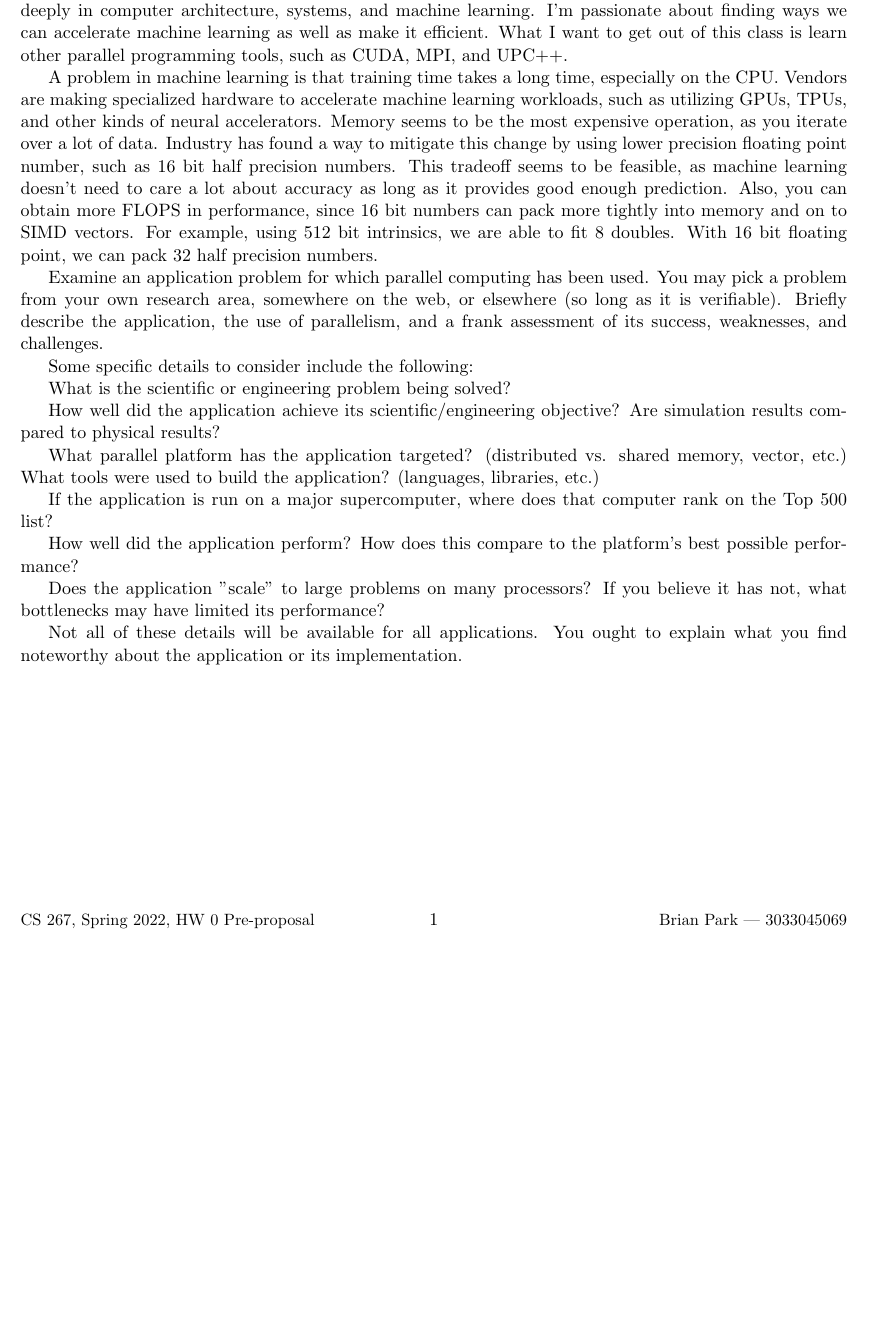
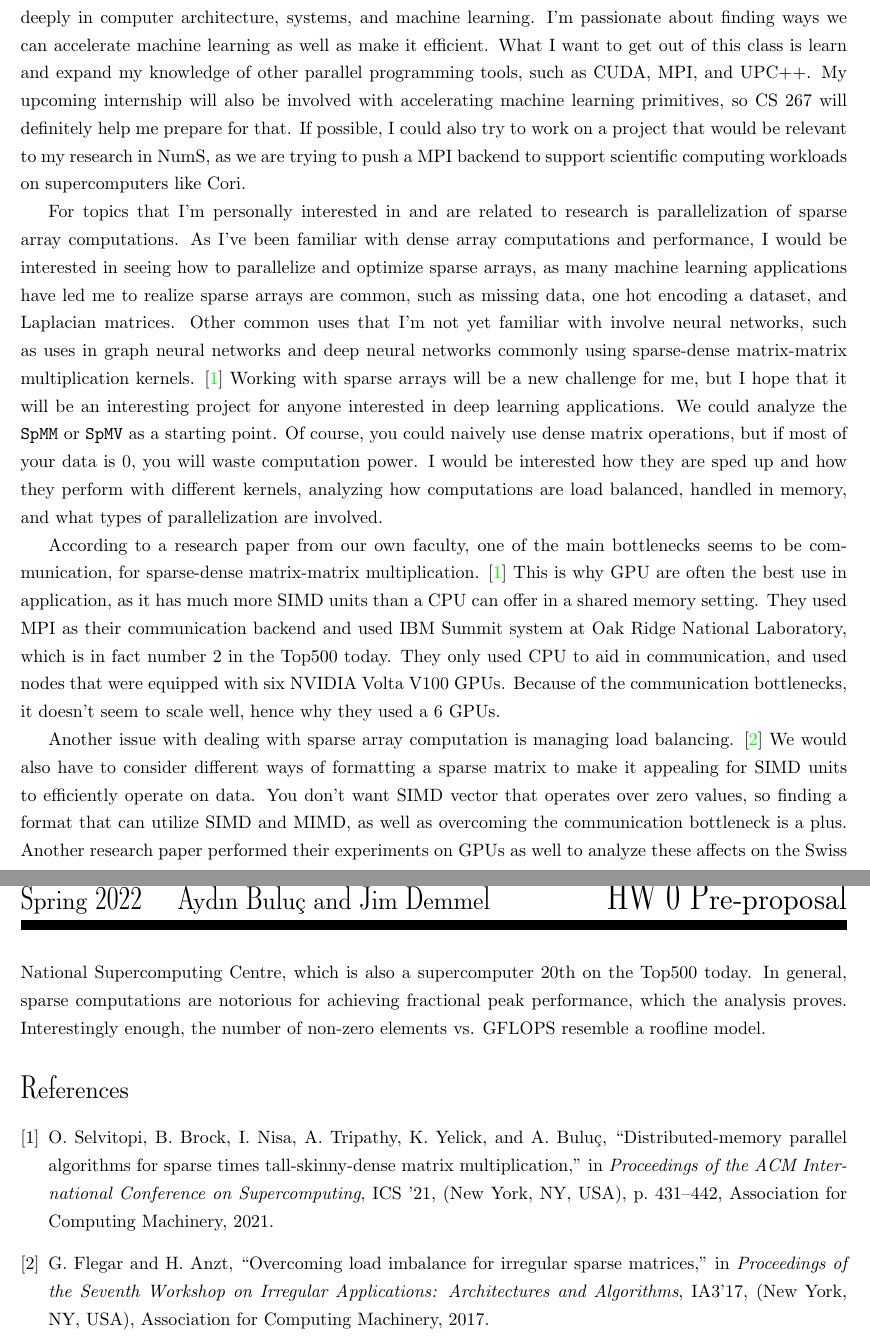
Before and after one commit to briancpark/cs267, a LaTeX problem sheet (hw/latex/hw0.tex): part of the page before the commit and two parts of pages 1 and 2 of 2 after it, the two joined at a grey line, cut so that both start at the same text, the shorter picture padded with empty space. Compiled offline with pdfLaTeX.

Commit message:
preproposal

```diff
--- a/hw/latex/hw0.tex
+++ b/hw/latex/hw0.tex
@@ -15,30 +17,16 @@
 %%%%%%%%%%%%%%%%%%%%%%%%%%%%%% Document Start %%%%%%%%%%%%%%%%%
 \begin{document}
 
-My name is Brian Park and I am an undergraduate Computer Science major who will be graduating this semester. I also do research in the RISELab on the NumS project, an open source library that extends NumPy to distributed systems using Ray. It also provides distributed model training. My interests lie deeply in computer architecture, systems, and machine learning. I'm passionate about finding ways we can accelerate machine learning as well as make it efficient. What I want to get out of this class is learn other parallel programming tools, such as CUDA, MPI, and UPC++.
+My name is Brian Park and I am an undergraduate Computer Science major who will be graduating this semester. I also do research in the RISELab on the NumS project, an open source library that extends NumPy to distributed systems using Ray. It also provides distributed model training. My interests lie deeply in computer architecture, systems, and machine learning. I'm passionate about finding ways we can accelerate machine learning as well as make it efficient. What I want to get out of this class is learn and expand my knowledge of other parallel programming tools, such as CUDA, MPI, and UPC++. My upcoming internship will also be involved with accelerating machine learning primitives, so CS 267 will definitely help me prepare for that. If possible, I could also try to work on a project that would be relevant to my research in NumS, as we are trying to push a MPI backend to support scientific computing workloads on supercomputers like Cori.
 
-A problem in machine learning is that training time takes a long time, especially on the CPU. Vendors are making specialized hardware to accelerate machine learning workloads, such as utilizing GPUs, TPUs, and other kinds of neural accelerators. Memory seems to be the most expensive operation, as you iterate over a lot of data. Industry has found a way to mitigate this change by using lower precision floating point number, such as 16 bit half precision numbers. This tradeoff seems to be feasible, as machine learning doesn't need to care a lot about accuracy as long as it provides good enough prediction. Also, you can obtain more FLOPS in performance, since 16 bit numbers can pack more tightly into memory and on to SIMD vectors. For example, using 512 bit intrinsics, we are able to fit 8 doubles. With 16 bit floating point, we can pack 32 half precision numbers.
+For topics that I'm personally interested in and are related to research is parallelization of sparse array computations. As I've been familiar with dense array computations and performance, I would be interested in seeing how to parallelize and optimize sparse arrays, as many machine learning applications have led me to realize sparse arrays are common, such as missing data, one hot encoding a dataset, and Laplacian matrices. Other common uses that I'm not yet familiar with involve neural networks, such as uses in graph neural networks and deep neural networks commonly using sparse-dense matrix-matrix multiplication kernels. \cite{10.1145/3447818.3461472} Working with sparse arrays will be a new challenge for me, but I hope that it will be an interesting project for anyone interested in deep learning applications. We could analyze the \verb|SpMM| or \verb|SpMV| as a starting point. Of course, you could naively use dense matrix operations, but if most of your data is 0, you will waste computation power. I would be interested how they are sped up and how they perform with different kernels, analyzing how computations are load balanced, handled in memory, and what types of parallelization are involved.
 
+According to a research paper from our own faculty, one of the main bottlenecks seems to be communication, for sparse-dense matrix-matrix multiplication. \cite{10.1145/3447818.3461472} This is why GPU are often the best use in application, as it has much more SIMD units than a CPU can offer in a shared memory setting. They used MPI as their communication backend and used IBM Summit system at Oak Ridge National Laboratory, which is in fact number 2 in the Top500 today. They only used CPU to aid in communication, and used nodes that were equipped with six NVIDIA Volta V100 GPUs. Because of the communication bottlenecks, it doesn't seem to scale well, hence why they used a 6 GPUs.
 
+Another issue with dealing with sparse array computation is managing load balancing. \cite{10.1145/3149704.3149767} We would also have to consider different ways of formatting a sparse matrix to make it appealing for SIMD units to efficiently operate on data. You don't want SIMD vector that operates over zero values, so finding a format that can utilize SIMD and MIMD, as well as overcoming the communication bottleneck is a plus. Another research paper performed their experiments on GPUs as well to analyze these affects on the Swiss National Supercomputing Centre, which is also a supercomputer 20th on the Top500 today. In general, sparse computations are notorious for achieving fractional peak performance, which the analysis proves. Interestingly enough, the number of non-zero elements vs. GFLOPS resemble a roofline model.
 
-
-Examine an application problem for which parallel computing has been used. You may pick a problem from your own research area, somewhere on the web, or elsewhere (so long as it is verifiable). Briefly describe the application, the use of parallelism, and a frank assessment of its success, weaknesses, and challenges.
-
-Some specific details to consider include the following:
-
-What is the scientific or engineering problem being solved?
-
-How well did the application achieve its scientific/engineering objective? Are simulation results compared to physical results?
-
-What parallel platform has the application targeted? (distributed vs. shared memory, vector, etc.) What tools were used to build the application? (languages, libraries, etc.)
-
-If the application is run on a major supercomputer, where does that computer rank on the Top 500 list?
-
-How well did the application perform? How does this compare to the platform's best possible performance?
-
-Does the application "scale" to large problems on many processors? If you believe it has not, what bottlenecks may have limited its performance?
-
-Not all of these details will be available for all applications. You ought to explain what you find noteworthy about the application or its implementation.
+\bibliographystyle{ieeetr}
+\bibliography{references}
 
 
 \end{document}
```
Also changed, not shown: hw/latex/references.bib (added, +35 -0 lines), hw/latex/hw0.tex (2 more changed lines), 1 other file.
